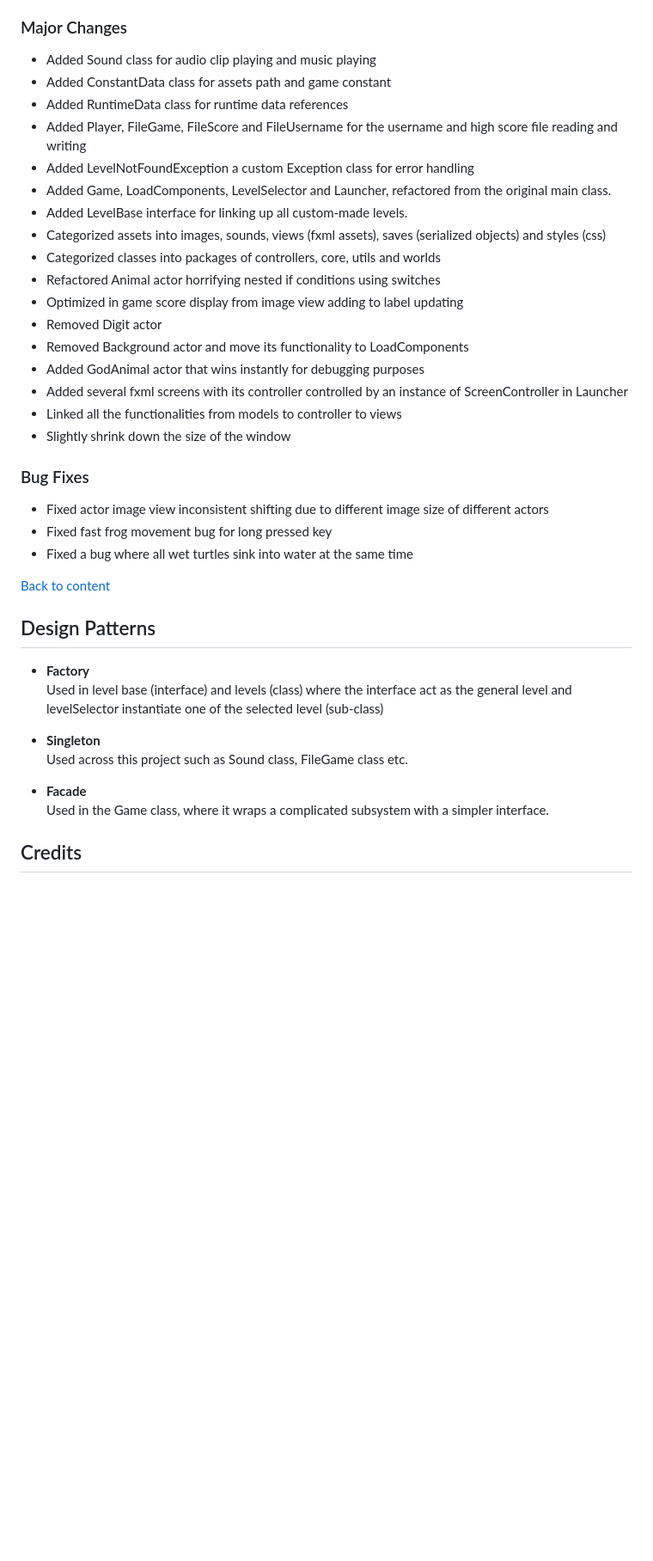
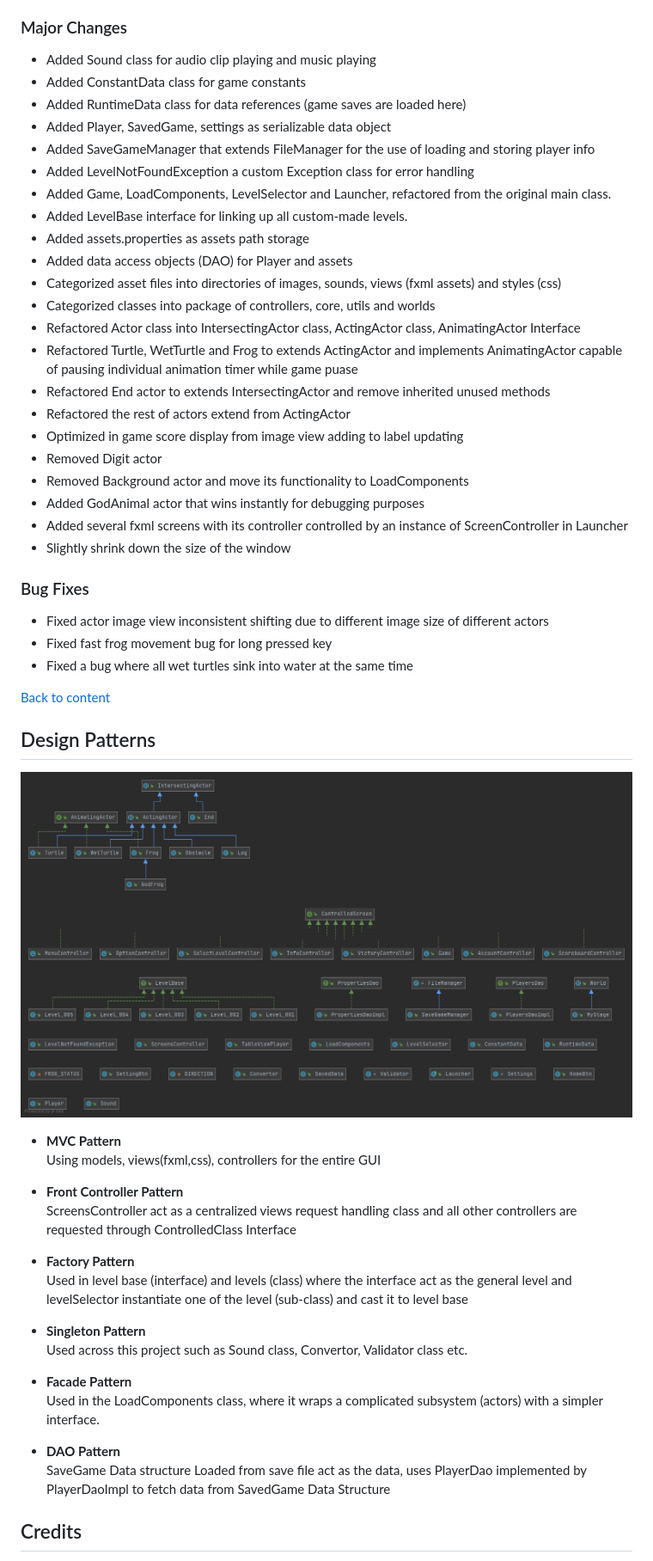
Before and after one commit to teoshibin/COMP2042_CW_hcyst2, a Markdown page: README.md, the part around the change printed below. Shown: that part at 86% size. GitHub-like rendering; blank space fills up the shorter version.

```diff
--- a/README.md
+++ b/README.md
@@ -192,21 +201,26 @@ This framework allows new fxml screens to be added easily.
 
 ### Major Changes
 - Added Sound class for audio clip playing and music playing
-- Added ConstantData class for assets path and game constant
-- Added RuntimeData class for runtime data references
-- Added Player, FileGame, FileScore and FileUsername for the username and high score file reading and writing
+- Added ConstantData class for game constants
+- Added RuntimeData class for data references (game saves are loaded here)
+- Added Player, SavedGame, settings as serializable data object
+- Added SaveGameManager that extends FileManager for the use of loading and storing player info
 - Added LevelNotFoundException a custom Exception class for error handling
 - Added Game, LoadComponents, LevelSelector and Launcher, refactored from the original main class.
 - Added LevelBase interface for linking up all custom-made levels.
-- Categorized assets into images, sounds, views (fxml assets), saves (serialized objects) and styles (css)
-- Categorized classes into packages of controllers, core, utils and worlds
-- Refactored Animal actor horrifying nested if conditions using switches
+- Added assets.properties as assets path storage
+- Added data access objects (DAO) for Player and assets
+- Categorized asset files into directories of images, sounds, views (fxml assets) and styles (css)
+- Categorized classes into package of controllers, core, utils and worlds
+- Refactored Actor class into IntersectingActor class, ActingActor class, AnimatingActor Interface
+- Refactored Turtle, WetTurtle and Frog to extends ActingActor and implements AnimatingActor capable of pausing individual animation timer while game puase
+- Refactored End actor to extends IntersectingActor and remove inherited unused methods
+- Refactored the rest of actors extend from ActingActor
 - Optimized in game score display from image view adding to label updating
 - Removed Digit actor
 - Removed Background actor and move its functionality to LoadComponents
 - Added GodAnimal actor that wins instantly for debugging purposes
 - Added several fxml screens with its controller controlled by an instance of ScreenController in Launcher
-- Linked all the functionalities from models to controller to views
 - Slightly shrink down the size of the window
 
 ### Bug Fixes
@@ -217,14 +231,28 @@ This framework allows new fxml screens to be added easily.
 [Back to content](#content)
 
 ## Design Patterns
-- **Factory**
-  Used in level base (interface) and levels (class) where the interface act as the general level and levelSelector instantiate one of the selected level (sub-class)
 
-- **Singleton**
-  Used across this project such as Sound class, FileGame class etc.
+<p align="center">
+  <img src="UML/Package_frogger.png" />
+</p>
 
-- **Facade**
-  Used in the Game class, where it wraps a complicated subsystem with a simpler interface.
+- **MVC Pattern**
+  Using models, views(fxml,css), controllers for the entire GUI
+
+- **Front Controller Pattern**
+  ScreensController act as a centralized views request handling class and all other controllers are requested through ControlledClass Interface
+
+- **Factory Pattern**
+  Used in level base (interface) and levels (class) where the interface act as the general level and levelSelector instantiate one of the level (sub-class) and cast it to level base
+
+- **Singleton Pattern**
+  Used across this project such as Sound class, Convertor, Validator class etc.
+
+- **Facade Pattern**
+  Used in the LoadComponents class, where it wraps a complicated subsystem (actors) with a simpler interface.
+
+- **DAO Pattern**
+  SaveGame Data structure Loaded from save file act as the data, uses PlayerDao implemented by PlayerDaoImpl to fetch data from SavedGame Data Structure
 
 ## Credits
 - Icons made by <a href="https://www.flaticon.com/authors/freepik" title="Freepik">Freepik</a> from <a href="https://www.flaticon.com/" title="Flaticon"> www.flaticon.com </a>
```
Also changed, not shown: other parts of README.md (+14 -5 lines), screenshots/game_picture.png.
